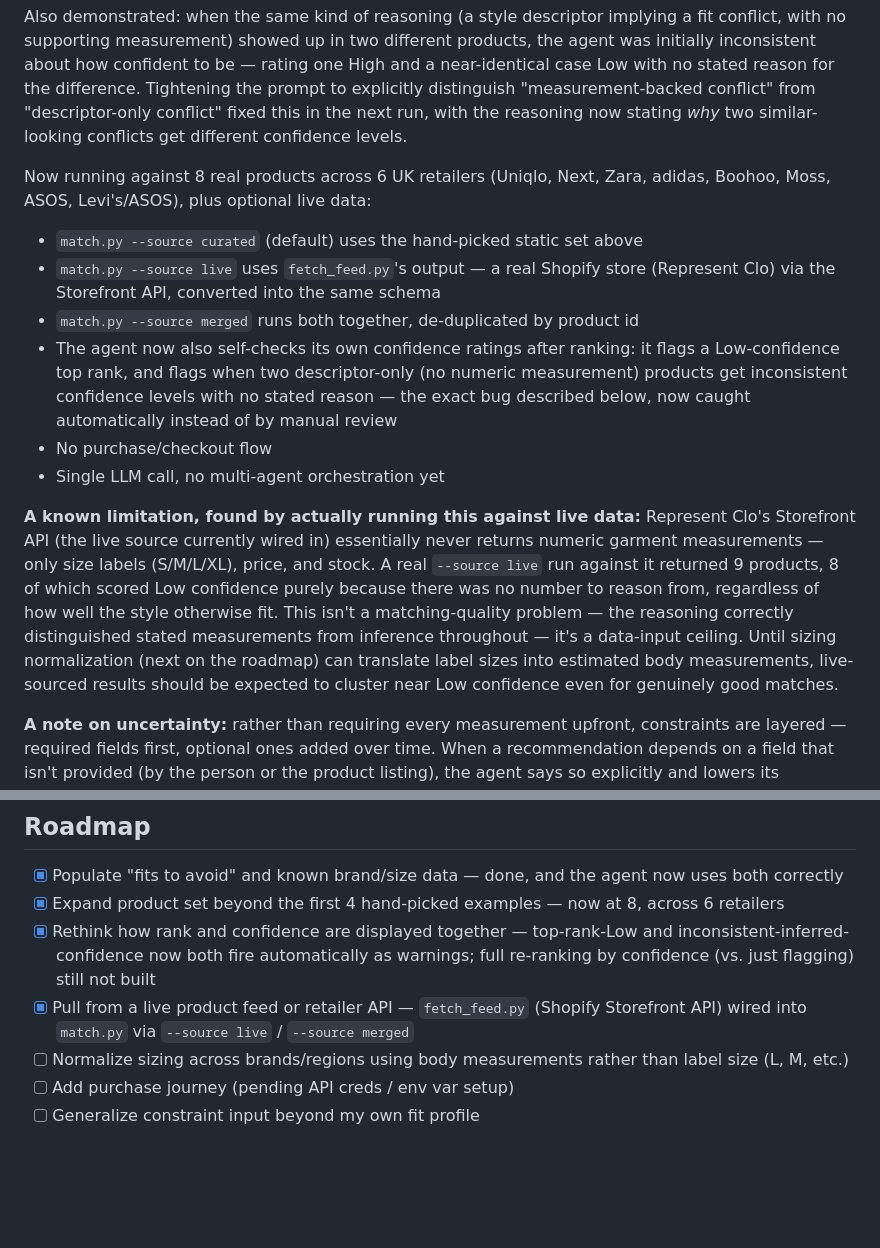
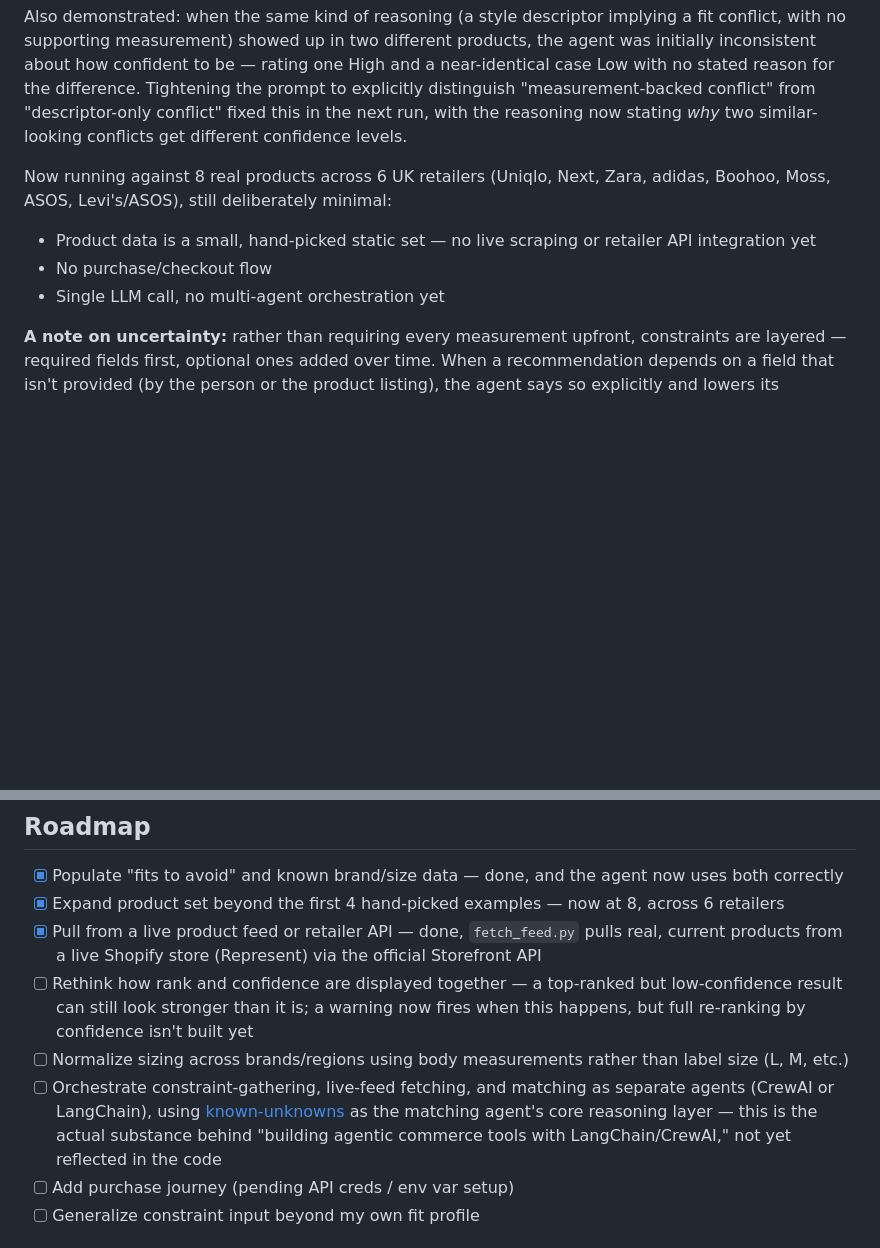
Before and after one commit to bowoadej/suitability, a Markdown page: README.md, 2 parts joined by grey strips. GitHub-like rendering; blank space fills up the shorter version.

```diff
--- a/README.md
+++ b/README.md
@@ -26,15 +26,10 @@ A second, earlier catch still holds as supporting evidence: a different pair of
 
 Also demonstrated: when the same kind of reasoning (a style descriptor implying a fit conflict, with no supporting measurement) showed up in two different products, the agent was initially inconsistent about how confident to be — rating one High and a near-identical case Low with no stated reason for the difference. Tightening the prompt to explicitly distinguish "measurement-backed conflict" from "descriptor-only conflict" fixed this in the next run, with the reasoning now stating *why* two similar-looking conflicts get different confidence levels.
 
-Now running against 8 real products across 6 UK retailers (Uniqlo, Next, Zara, adidas, Boohoo, Moss, ASOS, Levi's/ASOS), plus optional live data:
-- `match.py --source curated` (default) uses the hand-picked static set above
-- `match.py --source live` uses `fetch_feed.py`'s output — a real Shopify store (Represent Clo) via the Storefront API, converted into the same schema
-- `match.py --source merged` runs both together, de-duplicated by product id
-- The agent now also self-checks its own confidence ratings after ranking: it flags a Low-confidence top rank, and flags when two descriptor-only (no numeric measurement) products get inconsistent confidence levels with no stated reason — the exact bug described below, now caught automatically instead of by manual review
+Now running against 8 real products across 6 UK retailers (Uniqlo, Next, Zara, adidas, Boohoo, Moss, ASOS, Levi's/ASOS), still deliberately minimal:
+- Product data is a small, hand-picked static set — no live scraping or retailer API integration yet
 - No purchase/checkout flow
 - Single LLM call, no multi-agent orchestration yet
-
-**A known limitation, found by actually running this against live data:** Represent Clo's Storefront API (the live source currently wired in) essentially never returns numeric garment measurements — only size labels (S/M/L/XL), price, and stock. A real `--source live` run against it returned 9 products, 8 of which scored Low confidence purely because there was no number to reason from, regardless of how well the style otherwise fit. This isn't a matching-quality problem — the reasoning correctly distinguished stated measurements from inference throughout — it's a data-input ceiling. Until sizing normalization (next on the roadmap) can translate label sizes into estimated body measurements, live-sourced results should be expected to cluster near Low confidence even for genuinely good matches.
 
 **A note on uncertainty:** rather than requiring every measurement upfront, constraints are layered — required fields first, optional ones added over time. When a recommendation depends on a field that isn't provided (by the person or the product listing), the agent says so explicitly and lowers its confidence, instead of silently assuming an average.
 
@@ -55,9 +50,10 @@ Python, Claude API (Anthropic)
 
 - [x] Populate "fits to avoid" and known brand/size data — done, and the agent now uses both correctly
 - [x] Expand product set beyond the first 4 hand-picked examples — now at 8, across 6 retailers
-- [x] Rethink how rank and confidence are displayed together — top-rank-Low and inconsistent-inferred-confidence now both fire automatically as warnings; full re-ranking by confidence (vs. just flagging) still not built
-- [x] Pull from a live product feed or retailer API — `fetch_feed.py` (Shopify Storefront API) wired into `match.py` via `--source live` / `--source merged`
+- [x] Pull from a live product feed or retailer API — done, `fetch_feed.py` pulls real, current products from a live Shopify store (Represent) via the official Storefront API
+- [ ] Rethink how rank and confidence are displayed together — a top-ranked but low-confidence result can still look stronger than it is; a warning now fires when this happens, but full re-ranking by confidence isn't built yet
 - [ ] Normalize sizing across brands/regions using body measurements rather than label size (L, M, etc.)
+- [ ] Orchestrate constraint-gathering, live-feed fetching, and matching as separate agents (CrewAI or LangChain), using [known-unknowns](https://github.com/bowoadej/known-unknowns) as the matching agent's core reasoning layer — this is the actual substance behind "building agentic commerce tools with LangChain/CrewAI," not yet reflected in the code
 - [ ] Add purchase journey (pending API creds / env var setup)
 - [ ] Generalize constraint input beyond my own fit profile
 
```
